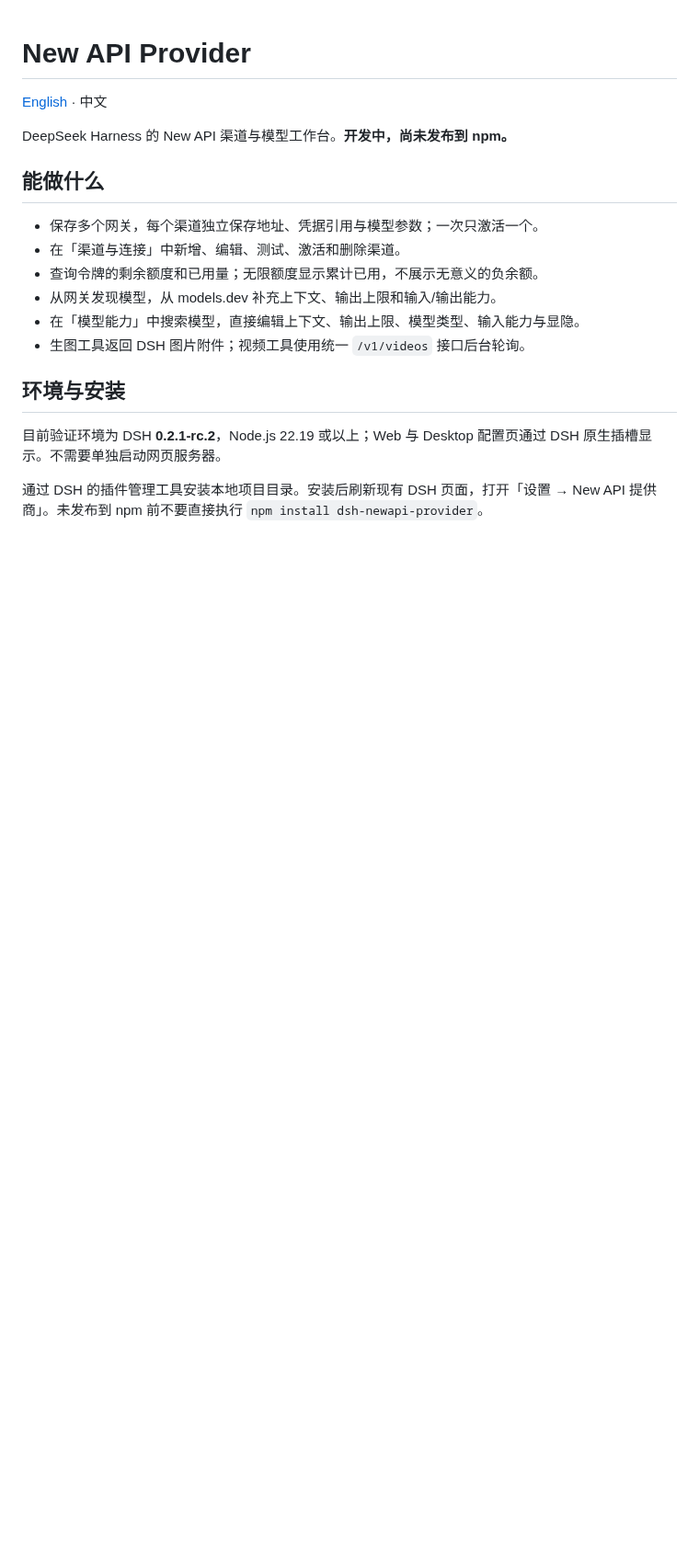
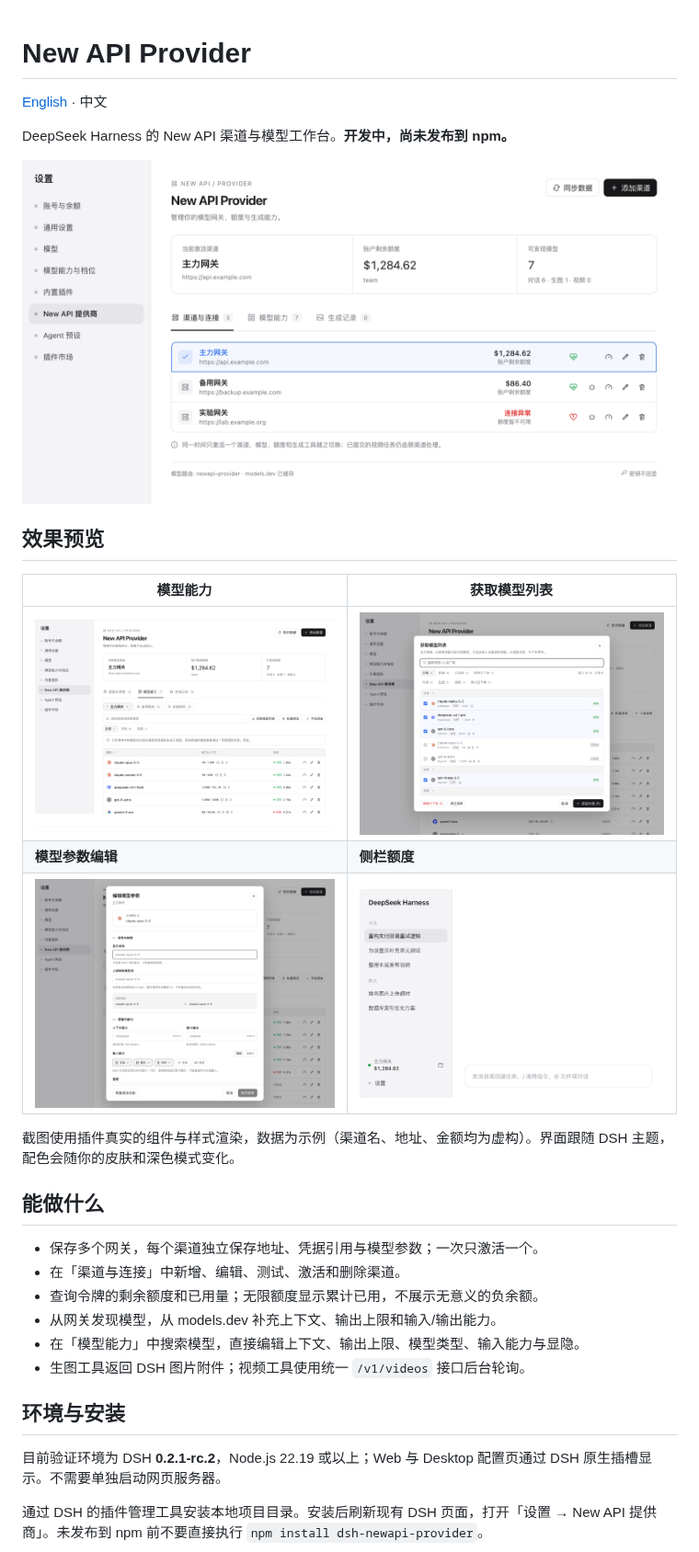
Before and after one commit to zenVibeCoding/dsh-newapi-provider, a Markdown page: README.zh.md, the part around the change. Shown at 92% size. GitHub-like rendering; pictures changed too: docs/screenshots/channels.png (added), docs/screenshots/discover.png (added), docs/screenshots/editor.png (added); blank space fills up the shorter version.

```diff
--- a/README.zh.md
+++ b/README.zh.md
@@ -3,6 +3,18 @@
 [English](README.md) · 中文
 
 DeepSeek Harness 的 New API 渠道与模型工作台。**开发中，尚未发布到 npm。**
+
+![设置 → New API 提供商：渠道与连接](docs/screenshots/channels.png)
+
+## 效果预览
+
+| 模型能力 | 获取模型列表 |
+| --- | --- |
+| ![按渠道独立的模型清单：厂商图标、上下文/输出上限、输入能力与测试结果](docs/screenshots/models.png) | ![获取模型列表：按类型分组，区分新增 / 已添加 / 网关已下架](docs/screenshots/discover.png) |
+| **模型参数编辑** | **侧栏额度** |
+| ![模型编辑器：显示名称、上游映射、上下文窗口、最大输出与输入能力](docs/screenshots/editor.png) | ![侧栏底部显示当前激活渠道的额度](docs/screenshots/sidebar.png) |
+
+截图使用插件真实的组件与样式渲染，数据为示例（渠道名、地址、金额均为虚构）。界面跟随 DSH 主题，配色会随你的皮肤和深色模式变化。
 
 ## 能做什么
 
```
Also changed, not shown: README.md (+12 -0 lines), 2 other files.
